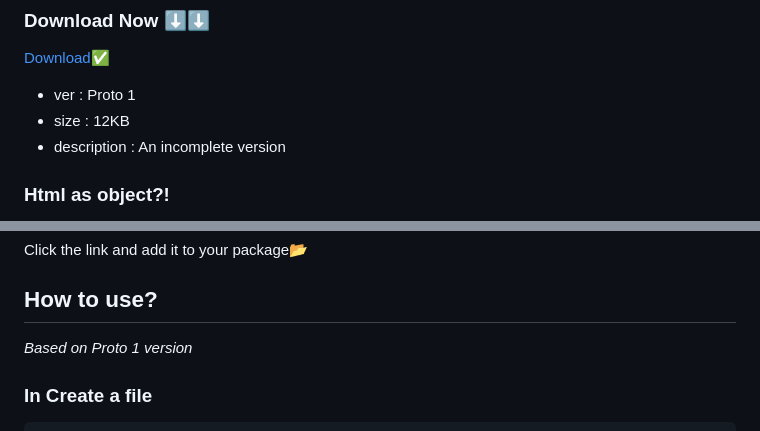
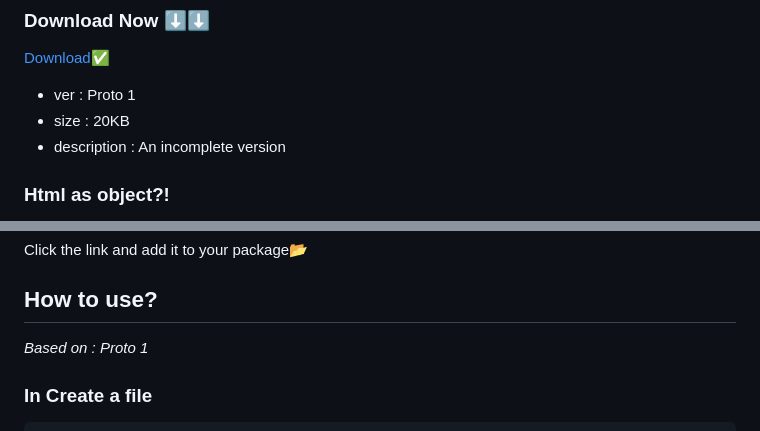
Before and after one commit to 1408bg/1408bg.github.io, a Markdown page: easyhtml/README.md, 2 parts joined by grey strips. GitHub-like rendering.

````diff
--- a/easyhtml/README.md
+++ b/easyhtml/README.md
@@ -2,7 +2,7 @@
 ### Download Now ⬇️⬇️
 [Download✅](https://drive.google.com/file/d/1I48_tJrQ5dN3aNAMlPb1zzlwfe47Aj9r/view?usp=drive_link)
 - ver : Proto 1
-- size : 12KB
+- size : 20KB
 - description : An incomplete version
 ### Html as object?!
 Intuitive configuration with chaining and constructor
@@ -11,7 +11,7 @@ just uses the generate method
 ### Simple Use!
 Click the link and add it to your package📂
 ## How to use?
-_Based on Proto 1 version_
+_Based on : Proto 1_
 ### In Create a file
 ```java
 public class Main {
````
